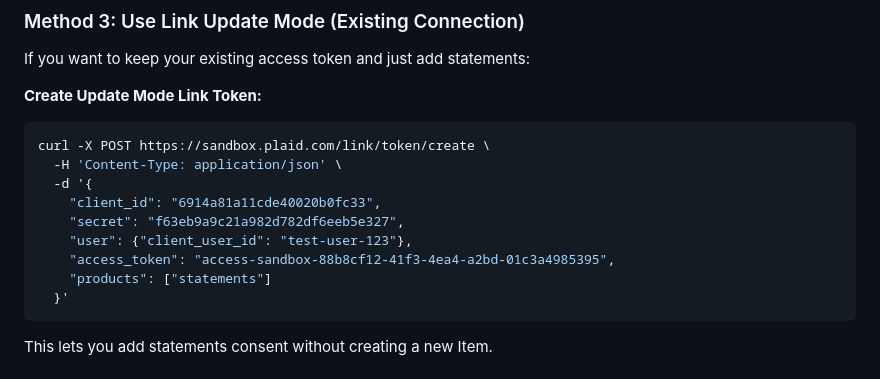
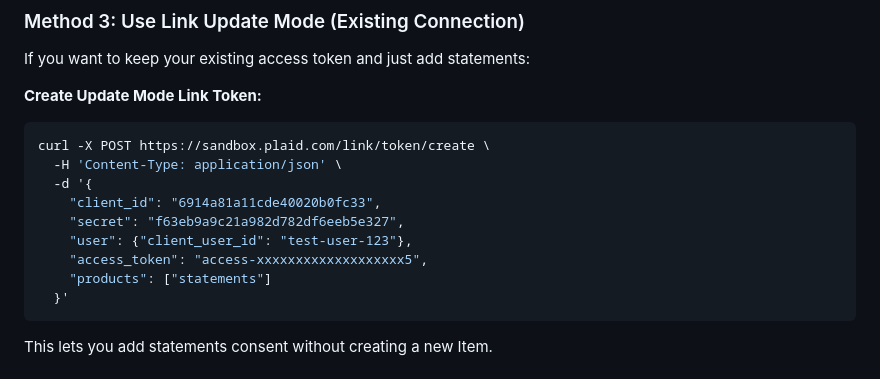
Before and after one commit to oregpt/Agenticledger_MCP_AnyApIService, a Markdown page: Plaid/HOW_TO_GET_STATEMENTS_CONSENT.md, the part around the change. Drawn GitHub-style.

````diff
--- a/Plaid/HOW_TO_GET_STATEMENTS_CONSENT.md
+++ b/Plaid/HOW_TO_GET_STATEMENTS_CONSENT.md
@@ -143,7 +143,7 @@ curl -X POST https://sandbox.plaid.com/link/token/create \
     "client_id": "6914a81a11cde40020b0fc33",
     "secret": "f63eb9a9c21a982d782df6eeb5e327",
     "user": {"client_user_id": "test-user-123"},
-    "access_token": "access-sandbox-88b8cf12-41f3-4ea4-a2bd-01c3a4985395",
+    "access_token": "access-xxxxxxxxxxxxxxxxxxx5",
     "products": ["statements"]
   }'
 ```
````
